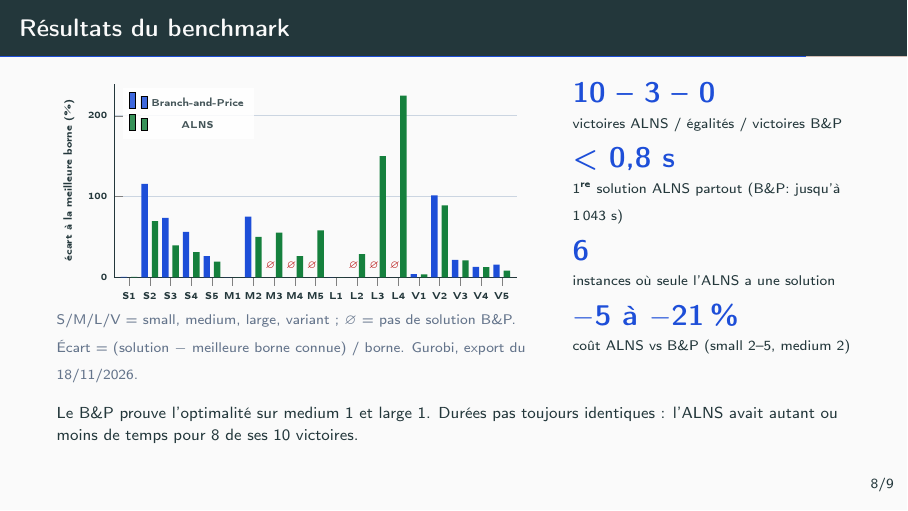
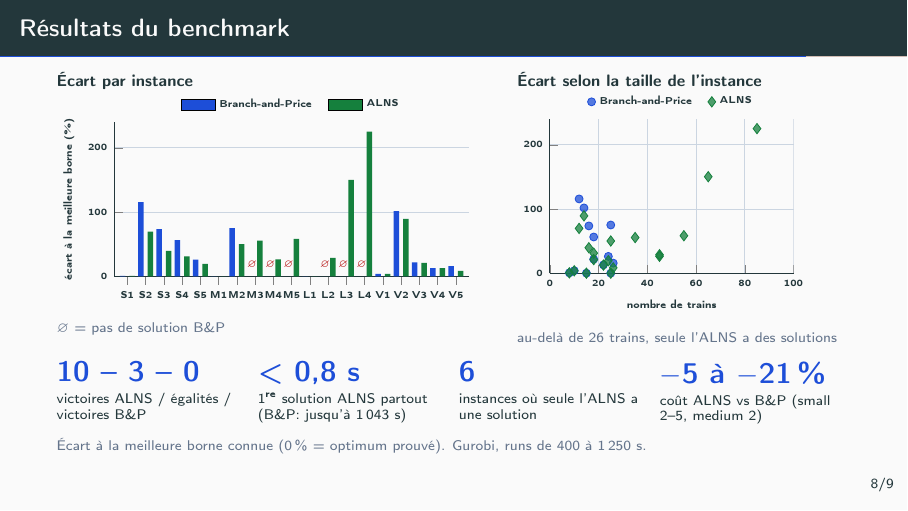
Before and after one commit to Bedis-Baccar/port-sncf, LaTeX slides (docs/presentation_ia/main.tex): page 9 of 11. Compiled offline with pdfLaTeX.

Commit message:
Deck: add gap vs number of trains scatter to the results slide
Co-Authored-By: Claude Opus 5.5 <noreply@anthropic.com>
Claude-Session: https://claude.ai/code/session_013BbTGwFNVjdVtaN4DmBJrH

```diff
--- a/docs/presentation_ia/main.tex
+++ b/docs/presentation_ia/main.tex
@@ -35,7 +35,7 @@
 \newcommand{\nosol}{\textcolor{bad}{aucune solution}}
 \newcommand{\legende}[1]{{\scriptsize\color{mute}#1}}
 \newcommand{\shot}[2]{\tikz\node[inner sep=0pt,draw=line,line width=0.4pt]{\includegraphics[#1]{#2}};}
-\newcommand{\chiffre}[2]{{\Large\bfseries\color{acc}#1}\\[-1pt]{\scriptsize #2}}
+\newcommand{\chiffre}[2]{{\Large\bfseries\color{acc}#1}\\[3pt]{\scriptsize\linespread{1}\selectfont #2\par}}
 
 \title{Gestion des rames en gare}
 \subtitle{Branch-and-Price, ALNS et apport de l'IA agentique}
@@ -285,42 +285,52 @@
 % ===================================================================== 9
 \begin{frame}{Résultats du benchmark}
   \begin{columns}[T,onlytextwidth]
-    \column{0.62\textwidth}
+    \column{0.56\textwidth}
+    {\footnotesize\bfseries Écart par instance}\\
     \begin{tikzpicture}
-      \begin{axis}[ybar,width=\linewidth,height=5cm,bar width=3.2pt,font=\tiny,
+      \begin{axis}[ybar,width=\linewidth,height=4.3cm,bar width=2.8pt,font=\tiny,
           symbolic x coords={S1,S2,S3,S4,S5,M1,M2,M3,M4,M5,L1,L2,L3,L4,V1,V2,V3,V4,V5},
           xtick={S1,S2,S3,S4,S5,M1,M2,M3,M4,M5,L1,L2,L3,L4,V1,V2,V3,V4,V5},
           ymin=0,ymax=240,ylabel={écart à la meilleure borne (\%)},
-          legend style={font=\tiny,at={(0.02,0.98)},anchor=north west,draw=none,fill=white,fill opacity=0.85},
+          legend style={font=\tiny,at={(0.5,1.02)},anchor=south,draw=none,fill=none,legend columns=2,/tikz/every even column/.append style={column sep=6pt}},
+          area legend,
           axis lines*=left,ymajorgrids,grid style={line},unbounded coords=jump,enlarge x limits=0.04]
         \addplot[fill=acc,draw=none] table[x=inst,y=bpgap]{data/results.csv};
         \addplot[fill=ok,draw=none] table[x=inst,y=lnsgap]{data/results.csv};
         \legend{Branch-and-Price,ALNS}
-        \node[bad,anchor=south] at ([xshift=-1.7pt]axis cs:M3,0) {$\varnothing$};
-        \node[bad,anchor=south] at ([xshift=-1.7pt]axis cs:M4,0) {$\varnothing$};
-        \node[bad,anchor=south] at ([xshift=-1.7pt]axis cs:M5,0) {$\varnothing$};
-        \node[bad,anchor=south] at ([xshift=-1.7pt]axis cs:L2,0) {$\varnothing$};
-        \node[bad,anchor=south] at ([xshift=-1.7pt]axis cs:L3,0) {$\varnothing$};
-        \node[bad,anchor=south] at ([xshift=-1.7pt]axis cs:L4,0) {$\varnothing$};
+        \node[bad,anchor=south] at ([xshift=-1.5pt]axis cs:M3,0) {$\varnothing$};
+        \node[bad,anchor=south] at ([xshift=-1.5pt]axis cs:M4,0) {$\varnothing$};
+        \node[bad,anchor=south] at ([xshift=-1.5pt]axis cs:M5,0) {$\varnothing$};
+        \node[bad,anchor=south] at ([xshift=-1.5pt]axis cs:L2,0) {$\varnothing$};
+        \node[bad,anchor=south] at ([xshift=-1.5pt]axis cs:L3,0) {$\varnothing$};
+        \node[bad,anchor=south] at ([xshift=-1.5pt]axis cs:L4,0) {$\varnothing$};
       \end{axis}
     \end{tikzpicture}\\
-    \legende{S/M/L/V = small, medium, large, variant ; $\varnothing$ = pas de solution \B.\\
-    Écart = (solution $-$ meilleure borne connue) / borne. Gurobi, export du 18/11/2026.}
-    \column{0.35\textwidth}
-    \chiffre{10 -- 3 -- 0}{victoires ALNS / égalités / victoires \B}
-    \medskip
+    \legende{$\varnothing$ = pas de solution \B}
+    \column{0.42\textwidth}
+    {\footnotesize\bfseries Écart selon la taille de l'instance}\\
+    \begin{tikzpicture}
+      \begin{axis}[width=\linewidth,height=4.3cm,font=\tiny,
+          xmin=0,xmax=100,ymin=0,ymax=240,xlabel={nombre de trains},
+          legend style={font=\tiny,at={(0.5,1.02)},anchor=south,draw=none,fill=none,legend columns=2,/tikz/every even column/.append style={column sep=6pt}},
+          axis lines*=left,grid=major,grid style={line},unbounded coords=jump]
+        \addplot[only marks,mark=*,mark size=2pt,acc,fill opacity=0.75] table[x=trains,y=bpgap]{data/scatter.csv};
+        \addplot[only marks,mark=diamond*,mark size=2.6pt,ok,fill opacity=0.75] table[x=trains,y=lnsgap]{data/scatter.csv};
+        \legend{Branch-and-Price,ALNS}
+      \end{axis}
+    \end{tikzpicture}\\
+    \legende{au-delà de 26 trains, seule l'ALNS a des solutions}
+  \end{columns}
+  \bigskip
 
-    \chiffre{< 0,8 s}{1\textsuperscript{re} solution ALNS partout (\B : jusqu'à 1\,043 s)}
-    \medskip
-
-    \chiffre{6}{instances où seule l'ALNS a une solution}
-    \medskip
-
-    \chiffre{$-$5 à $-$21\,\%}{coût ALNS vs \B\ (small 2--5, medium 2)}
+  \begin{columns}[T,onlytextwidth]
+    \column{0.24\textwidth}\chiffre{10 -- 3 -- 0}{victoires ALNS / égalités / victoires \B}
+    \column{0.24\textwidth}\chiffre{< 0,8 s}{1\textsuperscript{re} solution ALNS partout (\B : jusqu'à 1\,043 s)}
+    \column{0.24\textwidth}\chiffre{6}{instances où seule l'ALNS a une solution}
+    \column{0.24\textwidth}\chiffre{$-$5 à $-$21\,\%}{coût ALNS vs \B\ (small 2--5, medium 2)}
   \end{columns}
-  \medskip
-
-  \footnotesize Le \B\ prouve l'optimalité sur medium 1 et large 1. Durées pas toujours identiques : l'ALNS avait autant ou moins de temps pour 8 de ses 10 victoires.
+  \vfill
+  {\scriptsize\mdseries\color{mute} Écart à la meilleure borne connue (0\,\% = optimum prouvé). Gurobi, runs de 400 à 1\,250 s.}
 \end{frame}
 
 % ===================================================================== 10
```
Also changed, not shown: docs/presentation_ia/data/scatter.csv (added, +20 -0 lines), docs/presentation_ia/README.md, docs/presentation_ia/main.pdf.
